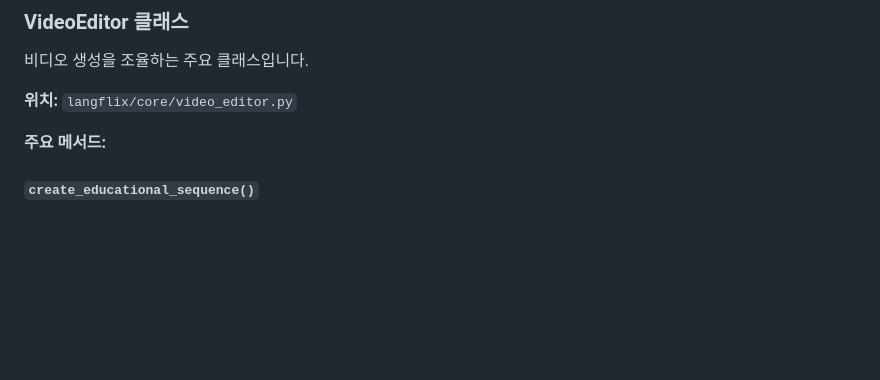
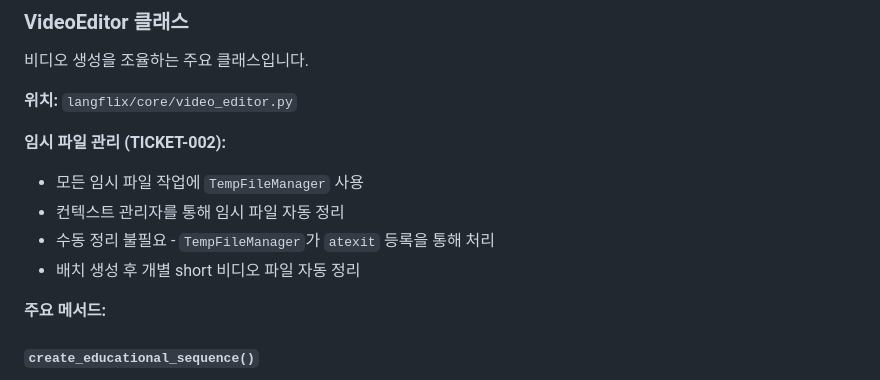
Before and after one commit to taigi0315/study_english_with_suits, a Markdown page: docs/core/README_kor.md, the part around the change. Drawn GitHub-style; blank space fills up the shorter version.

Commit message:
docs: update Korean API and Core documentation for TempFileManager
- Match Korean documentation with English version
- Document TempFileManager usage and automatic cleanup behavior

Refs: TICKET-002

```diff
--- a/docs/core/README_kor.md
+++ b/docs/core/README_kor.md
@@ -23,6 +23,12 @@
 비디오 생성을 조율하는 주요 클래스입니다.
 
 **위치:** `langflix/core/video_editor.py`
+
+**임시 파일 관리 (TICKET-002):**
+- 모든 임시 파일 작업에 `TempFileManager` 사용
+- 컨텍스트 관리자를 통해 임시 파일 자동 정리
+- 수동 정리 불필요 - `TempFileManager`가 `atexit` 등록을 통해 처리
+- 배치 생성 후 개별 short 비디오 파일 자동 정리
 
 **주요 메서드:**
 
```
